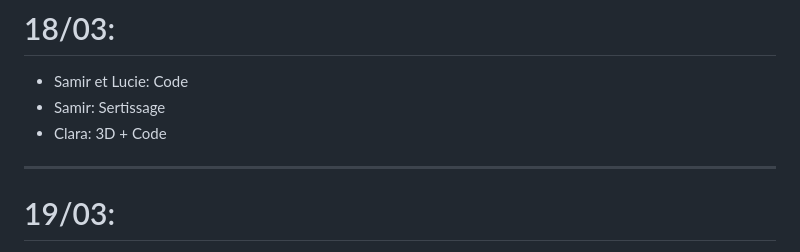
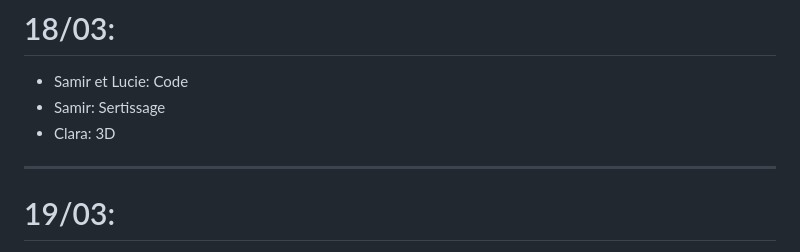
Before and after one commit to BNightymare/2526_B3_S6_Projet, a Markdown page: README.md, the part around the change. Drawn GitHub-style.

```diff
--- a/README.md
+++ b/README.md
@@ -150,7 +150,7 @@ Clara : [Schéma complet KiCad](https://github.com/BNightymare/2526_B3_S6_Projet
 # 18/03:
 - Samir et Lucie: Code
 - Samir: Sertissage
-- Clara: 3D + Code
+- Clara: 3D
 
 ---
 # 19/03:
```
